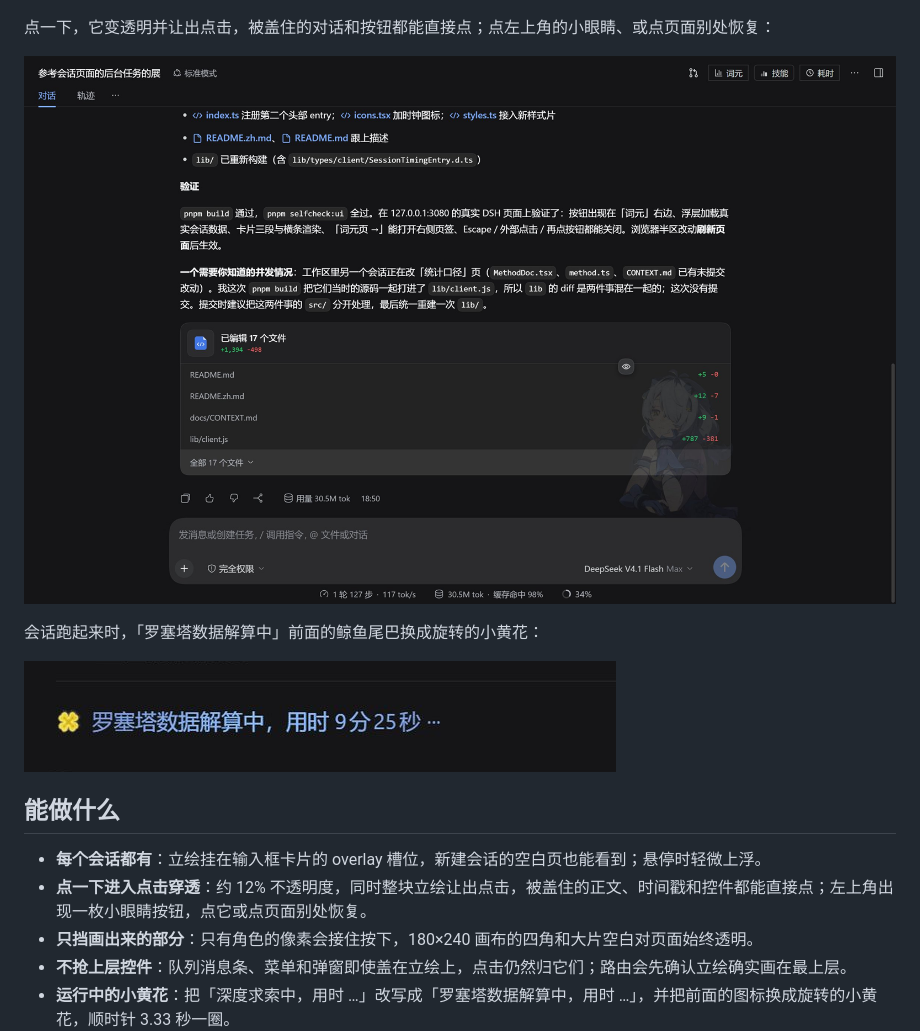
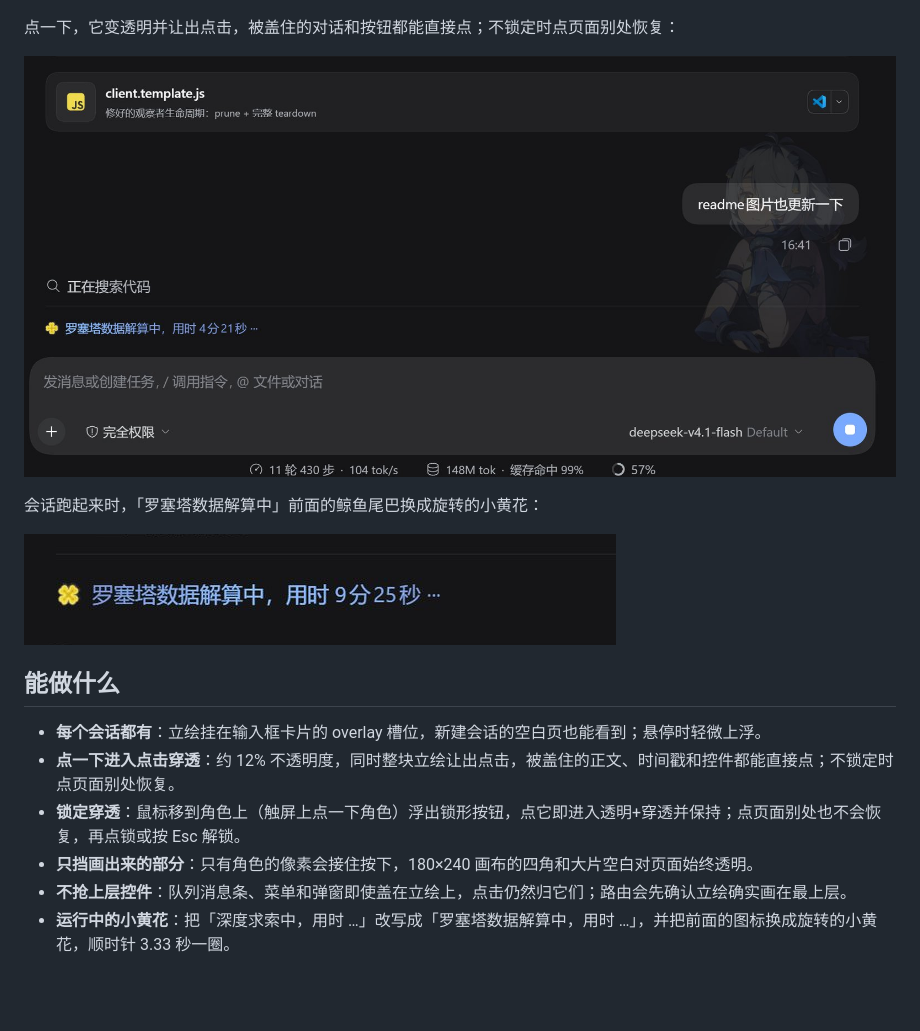
Before and after one commit to a285292107s/dsh-wanzhou, a Markdown page: README.md, the part around one of its changes. Drawn GitHub-style; pictures changed too: docs/images/faded.png; blank space fills up the shorter version.

```diff
--- a/README.md
+++ b/README.md
@@ -17,5 +17,5 @@ DeepSeek Harness 的 Web 界面装饰：输入框右上角站着《绝区零》
 
 ![德蕾琪娜·挽昼站在输入框右上角](docs/images/composer.png)
 
-点一下，它变透明并让出点击，被盖住的对话和按钮都能直接点；点左上角的小眼睛、或点页面别处恢复：
+点一下，它变透明并让出点击，被盖住的对话和按钮都能直接点；不锁定时点页面别处恢复：
 
@@ -28,7 +28,8 @@ DeepSeek Harness 的 Web 界面装饰：输入框右上角站着《绝区零》
 ## 能做什么
 
 - **每个会话都有**：立绘挂在输入框卡片的 overlay 槽位，新建会话的空白页也能看到；悬停时轻微上浮。
-- **点一下进入点击穿透**：约 12% 不透明度，同时整块立绘让出点击，被盖住的正文、时间戳和控件都能直接点；左上角出现一枚小眼睛按钮，点它或点页面别处恢复。
+- **点一下进入点击穿透**：约 12% 不透明度，同时整块立绘让出点击，被盖住的正文、时间戳和控件都能直接点；不锁定时点页面别处恢复。
+- **锁定穿透**：鼠标移到角色上（触屏上点一下角色）浮出锁形按钮，点它即进入透明+穿透并保持；点页面别处也不会恢复，再点锁或按 Esc 解锁。
 - **只挡画出来的部分**：只有角色的像素会接住按下，180×240 画布的四角和大片空白对页面始终透明。
 - **不抢上层控件**：队列消息条、菜单和弹窗即使盖在立绘上，点击仍然归它们；路由会先确认立绘确实画在最上层。
 - **运行中的小黄花**：把「深度求索中，用时 …」改写成「罗塞塔数据解算中，用时 …」，并把前面的图标换成旋转的小黄花，顺时针 3.33 秒一圈。
```
Also changed, not shown: other parts of README.md (+1 -1 lines), docs/DETAIL.md (+6 -4 lines), 6 other files.
